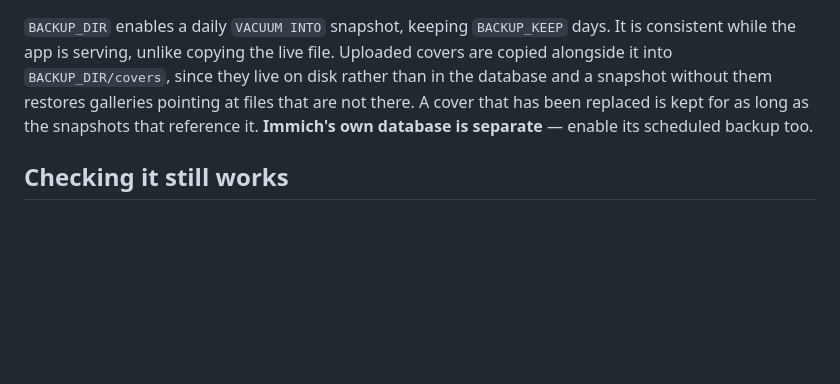
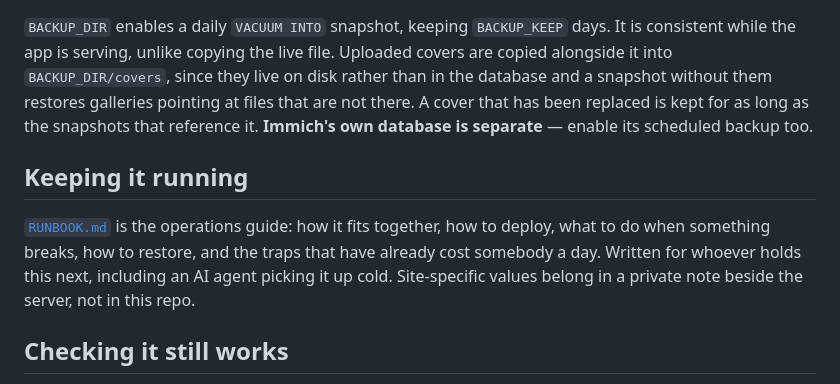
Before and after one commit to NatePhotos/immichset, a Markdown page: README.md, the part around the change. GitHub-like rendering; blank space fills up the shorter version.

```diff
--- a/README.md
+++ b/README.md
@@ -177,6 +177,13 @@ without them restores galleries pointing at files that are not there. A cover th
 replaced is kept for as long as the snapshots that reference it. **Immich's own database is separate** —
 enable its scheduled backup too.
 
+## Keeping it running
+
+[`RUNBOOK.md`](RUNBOOK.md) is the operations guide: how it fits together, how to deploy,
+what to do when something breaks, how to restore, and the traps that have already cost
+somebody a day. Written for whoever holds this next, including an AI agent picking it up
+cold. Site-specific values belong in a private note beside the server, not in this repo.
+
 ## Checking it still works
 
 `smoke.mjs` walks a running instance the way a client would and prints a line per check.
```
Also changed, not shown: RUNBOOK.md (added, +210 -0 lines).
